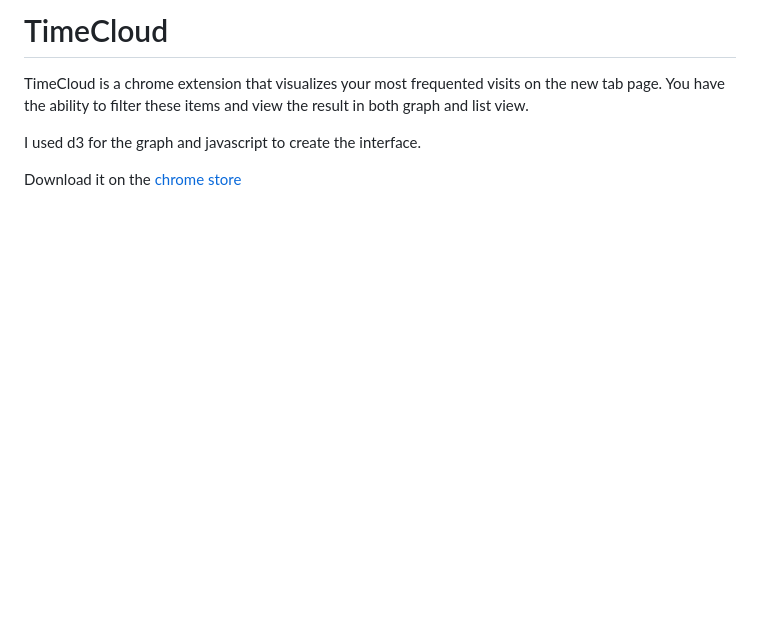
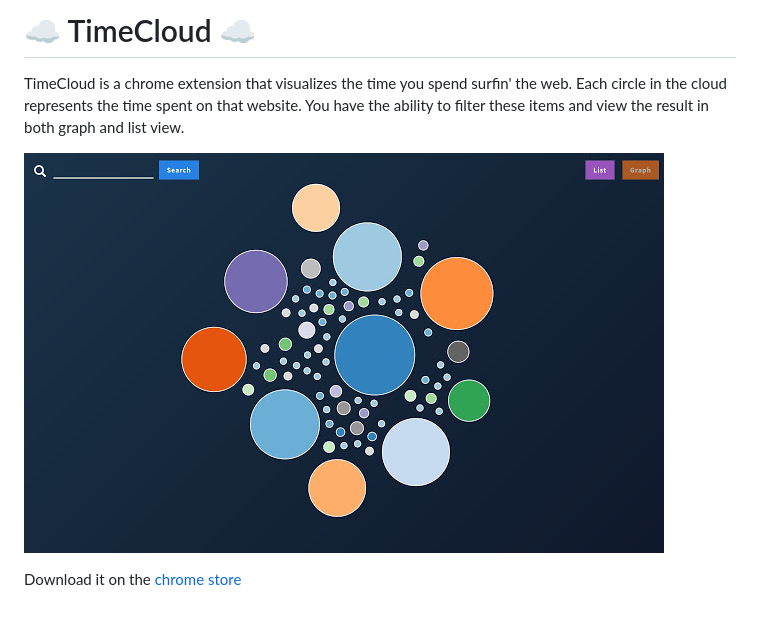
Before and after one commit to kaitmore/timecloud-chrome-ext, a Markdown page: README.md, the part around the change. Drawn GitHub-style; pictures changed too: screenshot.jpg (added); blank space fills up the shorter version.

Commit message:
chore: add screenshot to readme

```diff
--- a/README.md
+++ b/README.md
@@ -1,7 +1,7 @@
-# TimeCloud
+# ☁️ TimeCloud ☁️
 
-TimeCloud is a chrome extension that visualizes your most frequented visits on the new tab page. You have the ability to filter these items and view the result in both graph and list view.
+TimeCloud is a chrome extension that visualizes the time you spend surfin' the web. Each circle in the cloud represents the time spent on that website. You have the ability to filter these items and view the result in both graph and list view.
 
-I used d3 for the graph and javascript to create the interface.
+![](screenshot.jpg)
 
 Download it on the [chrome store](https://chrome.google.com/webstore/detail/populate/gnckamlehhmecnafkcneapmpnnjggppe)
```
